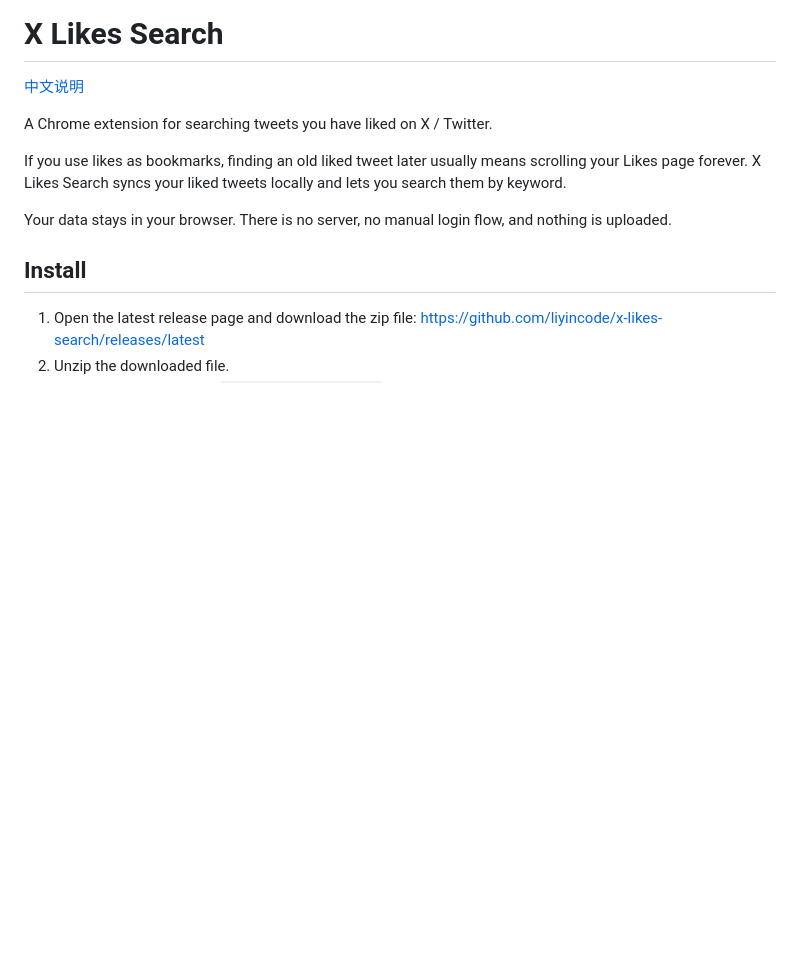
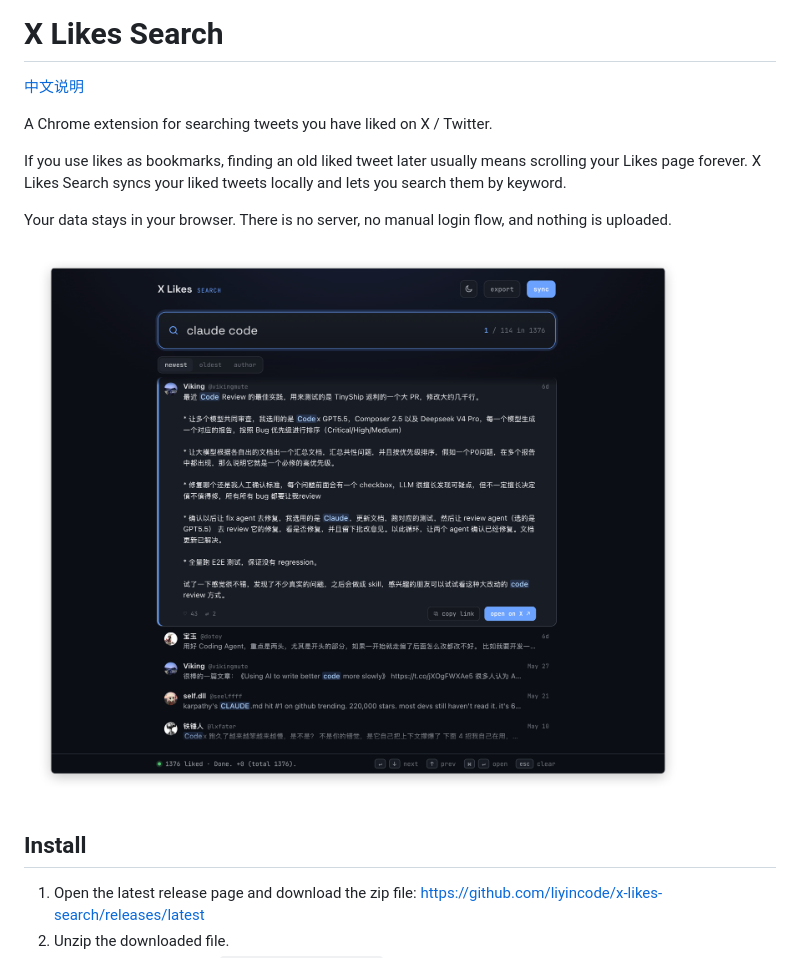
Before and after one commit to liyincode/x-likes-search, a Markdown page: README.md, the part around the change. GitHub-like rendering; pictures changed too: assets/readme-screenshot.png (added); blank space fills up the shorter version.

Commit message:
Add README product screenshot

```diff
--- a/README.md
+++ b/README.md
@@ -7,6 +7,8 @@ A Chrome extension for searching tweets you have liked on X / Twitter.
 If you use likes as bookmarks, finding an old liked tweet later usually means scrolling your Likes page forever. X Likes Search syncs your liked tweets locally and lets you search them by keyword.
 
 Your data stays in your browser. There is no server, no manual login flow, and nothing is uploaded.
+
+![X Likes Search screenshot](assets/readme-screenshot.png)
 
 ## Install
 
```
